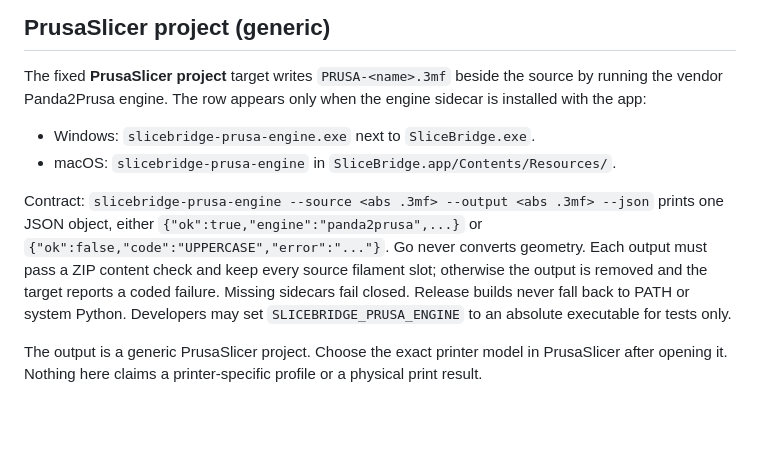
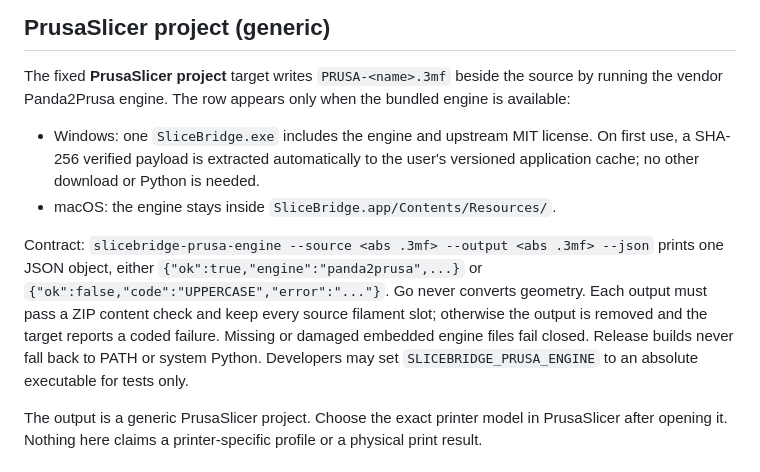
Before and after one commit to nocturney/3mf-bridge, a Markdown page: native/README.md, the part around the change. GitHub-like rendering; blank space fills up the shorter version.

Commit message:
Document bundled single-file Prusa distribution internally

```diff
--- a/native/README.md
+++ b/native/README.md
@@ -44,19 +44,21 @@ only shipped UI languages. Toggle between them in the top bar; Hebrew is RTL.
 
 The fixed **PrusaSlicer project** target writes `PRUSA-<name>.3mf` beside the
 source by running the vendor Panda2Prusa engine. The row appears only when the
-engine sidecar is installed with the app:
+bundled engine is available:
 
-- Windows: `slicebridge-prusa-engine.exe` next to `SliceBridge.exe`.
-- macOS: `slicebridge-prusa-engine` in `SliceBridge.app/Contents/Resources/`.
+- Windows: one `SliceBridge.exe` includes the engine and upstream MIT license.
+  On first use, a SHA-256 verified payload is extracted automatically to the
+  user's versioned application cache; no other download or Python is needed.
+- macOS: the engine stays inside `SliceBridge.app/Contents/Resources/`.
 
 Contract: `slicebridge-prusa-engine --source <abs .3mf> --output <abs .3mf> --json`
 prints one JSON object, either `{"ok":true,"engine":"panda2prusa",...}` or
 `{"ok":false,"code":"UPPERCASE","error":"..."}`. Go never converts geometry.
 Each output must pass a ZIP content check and keep every source filament slot;
 otherwise the output is removed and the target reports a coded failure.
-Missing sidecars fail closed. Release builds never fall back to PATH or system
-Python. Developers may set `SLICEBRIDGE_PRUSA_ENGINE` to an absolute executable
-for tests only.
+Missing or damaged embedded engine files fail closed. Release builds never
+fall back to PATH or system Python. Developers may set
+`SLICEBRIDGE_PRUSA_ENGINE` to an absolute executable for tests only.
 
 The output is a generic PrusaSlicer project. Choose the exact printer model in
 PrusaSlicer after opening it. Nothing here claims a printer-specific profile or
```
